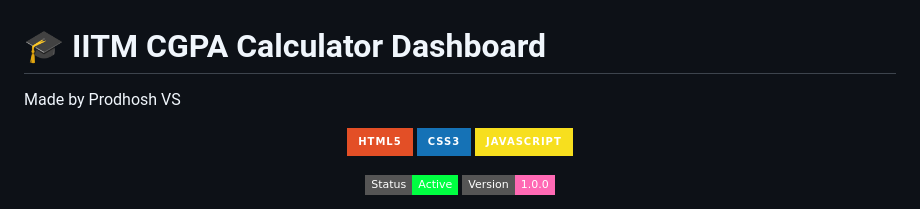
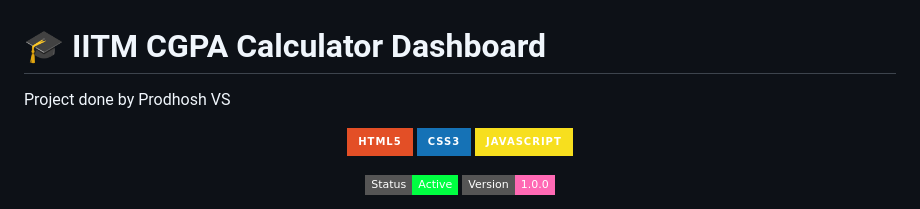
Before and after one commit to PRODHOSH/iitm-cgpa-calculator, a Markdown page: README.md, the part around the change. Rendered like a GitHub page; badges without logos.

```diff
--- a/README.md
+++ b/README.md
@@ -1,5 +1,5 @@
 # 🎓 IITM CGPA Calculator Dashboard
-Made by Prodhosh VS
+Project done by Prodhosh VS
 
 <div align="center">
 
```
